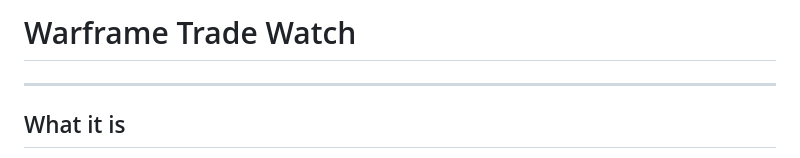
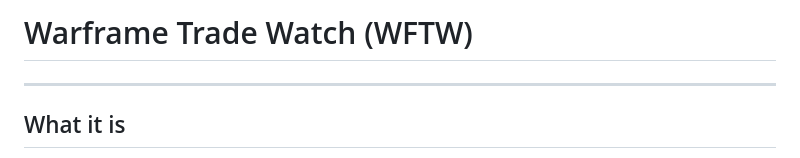
Before and after one commit to TheOneLeeT/WFTW, a Markdown page: README.md, the part around the change. GitHub-like rendering.

Commit message:
Warframe Trade Watch

```diff
--- a/README.md
+++ b/README.md
@@ -1,4 +1,4 @@
-# Warframe Trade Watch
+# Warframe Trade Watch (WFTW)
 
 ---
 
```
